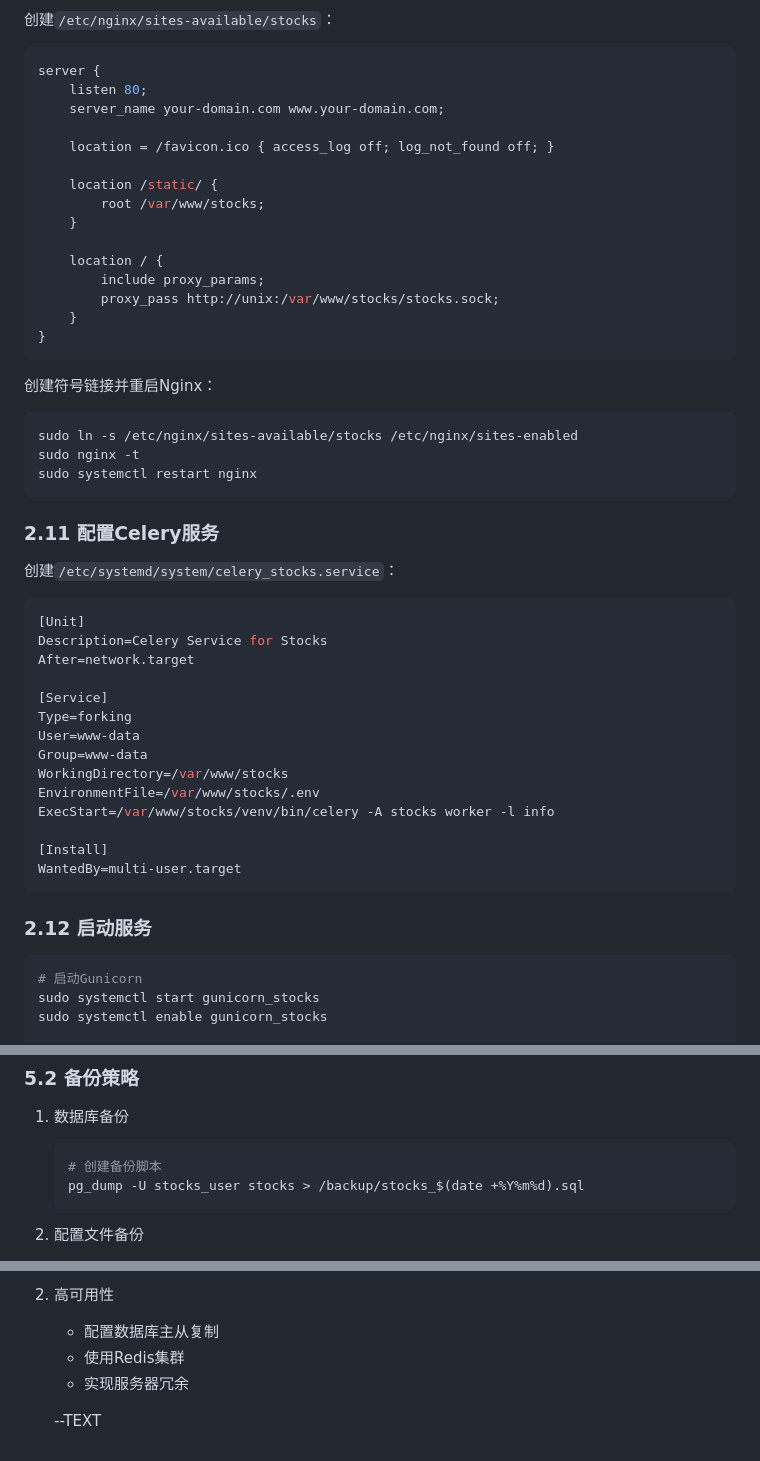
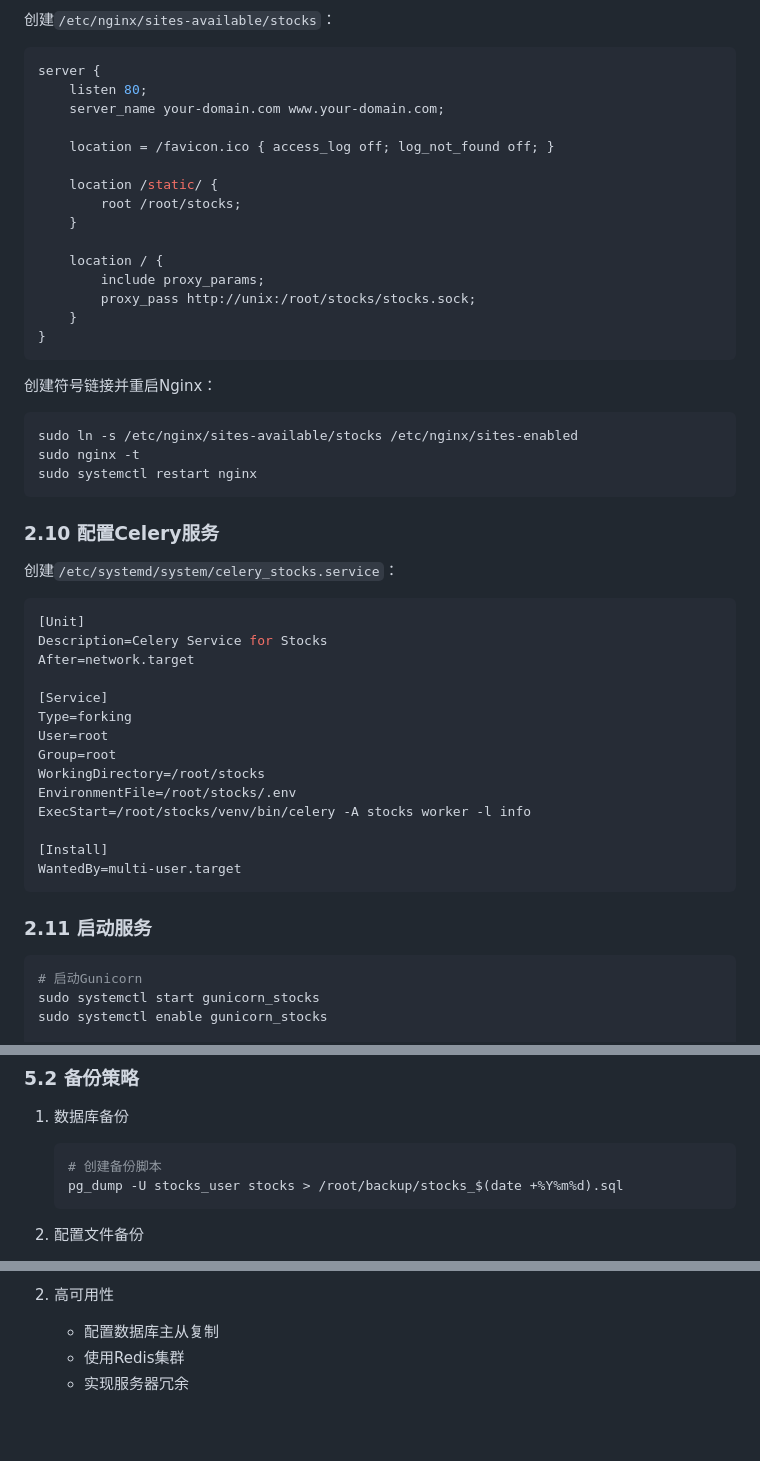
Before and after one commit to kings888/stocks, a Markdown page: deployment.md, 3 parts joined by grey strips. Drawn GitHub-style; blank space fills up the shorter version.

````diff
--- a/deployment.md
+++ b/deployment.md
@@ -112,12 +107,12 @@ server {
     location = /favicon.ico { access_log off; log_not_found off; }
 
     location /static/ {
-        root /var/www/stocks;
+        root /root/stocks;
     }
 
     location / {
         include proxy_params;
-        proxy_pass http://unix:/var/www/stocks/stocks.sock;
+        proxy_pass http://unix:/root/stocks/stocks.sock;
     }
 }
 ```
@@ -129,7 +124,7 @@ sudo nginx -t
 sudo systemctl restart nginx
 ```
 
-### 2.11 配置Celery服务
+### 2.10 配置Celery服务
 创建`/etc/systemd/system/celery_stocks.service`：
 ```ini
 [Unit]
@@ -138,17 +133,17 @@ After=network.target
 
 [Service]
 Type=forking
-User=www-data
-Group=www-data
-WorkingDirectory=/var/www/stocks
-EnvironmentFile=/var/www/stocks/.env
-ExecStart=/var/www/stocks/venv/bin/celery -A stocks worker -l info
+User=root
+Group=root
+WorkingDirectory=/root/stocks
+EnvironmentFile=/root/stocks/.env
+ExecStart=/root/stocks/venv/bin/celery -A stocks worker -l info
 
 [Install]
 WantedBy=multi-user.target
 ```
 
-### 2.12 启动服务
+### 2.11 启动服务
 ```bash
 # 启动Gunicorn
 sudo systemctl start gunicorn_stocks
@@ -230,7 +225,7 @@ sudo systemctl enable celery_stocks
 1. 数据库备份
    ```bash
    # 创建备份脚本
-   pg_dump -U stocks_user stocks > /backup/stocks_$(date +%Y%m%d).sql
+   pg_dump -U stocks_user stocks > /root/backup/stocks_$(date +%Y%m%d).sql
    ```
 
 2. 配置文件备份
@@ -248,5 +243,3 @@ sudo systemctl enable celery_stocks
    - 配置数据库主从复制
    - 使用Redis集群
    - 实现服务器冗余
-
-   --TEXT
````
Also changed, not shown: other parts of deployment.md (+16 -21 lines).
